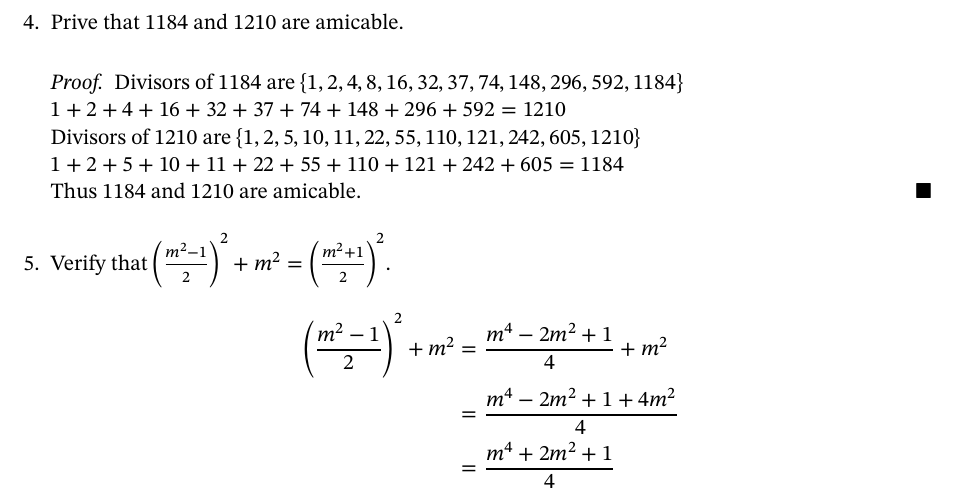
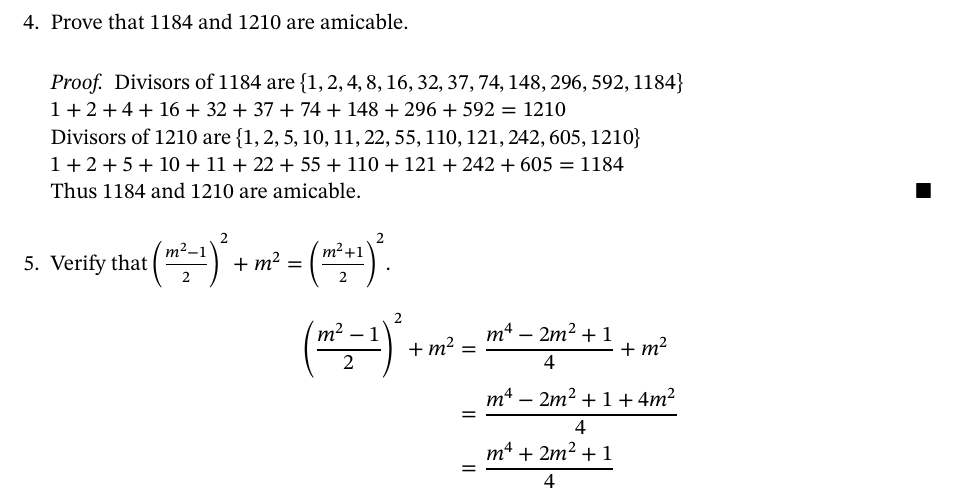
Before and after one commit to zachmeyner/Math-Homework, a LaTeX problem sheet (MATH372/HW6/Meyner_math372hw6.tex): part of page 3 of 3, cut so that both start at the same text. Compiled offline with XeLaTeX; a missing font is replaced by an installed copy or a similar font.

Commit message:
spelling mistake

```diff
--- a/MATH372/HW6/Meyner_math372hw6.tex
+++ b/MATH372/HW6/Meyner_math372hw6.tex
@@ -135,7 +135,7 @@
         \end{align*}
         \[\therefore t_n=\sum\limits_{i=1}^{n}i=\displaystyle\frac{n(n+1)}{2}\]
     \end{proof}
-    \item Prive that 1184 and 1210 are amicable.
+    \item Prove that 1184 and 1210 are amicable.
     \begin{proof}
     Divisors of 1184 are $\{1, 2, 4, 8, 16, 32, 37, 74,148, 296, 592, 1184\}$ \\
     $1+2+4+16+32+37+74+148+296+592=1210$ \\
```
Also changed, not shown: MATH372/HW6/Meyner_math372hw6.pdf.
